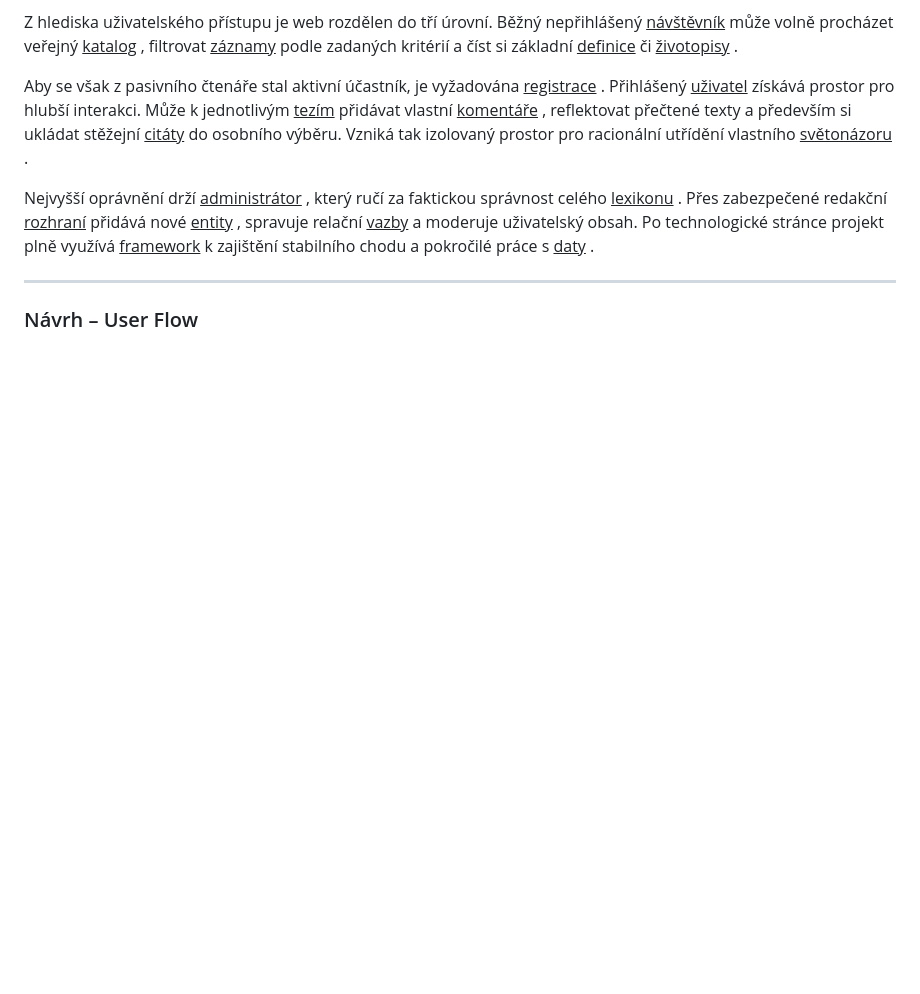
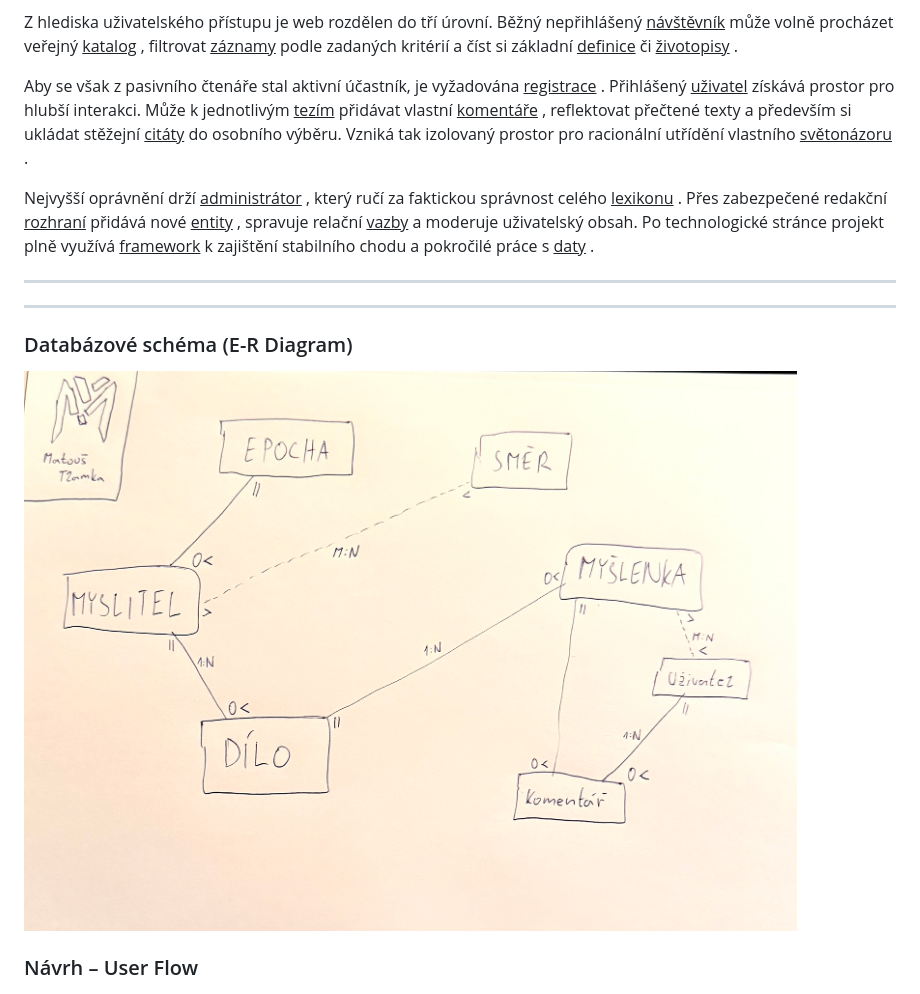
Before and after one commit to gyarab/2025_wt_prj_tlamka, a Markdown page: README.md, the part around the change. GitHub-like rendering; pictures changed too: dokumentace/er_diagram_skica.jpg (added); blank space fills up the shorter version.

Commit message:
Add E-R diagram to README
Insert a "Databázové schéma (E-R Diagram)" section into README.md and add the ER diagram image at dokumentace/er_diagram_skica.jpg to document the database schema visually for developers and project documentation.

```diff
--- a/README.md
+++ b/README.md
@@ -35,6 +35,13 @@ Aby se však z pasivního čtenáře stal aktivní účastník, je vyžadována
 Nejvyšší oprávnění drží  <ins>administrátor</ins> , který ručí za faktickou správnost celého  <ins>lexikonu</ins> . Přes zabezpečené redakční  <ins>rozhraní</ins>  přidává nové  <ins>entity</ins> , spravuje relační  <ins>vazby</ins>  a moderuje uživatelský obsah. Po technologické stránce projekt plně využívá  <ins>framework</ins>  k zajištění stabilního chodu a pokročilé práce s  <ins>daty</ins> .
 
 ---
+---
+
+### Databázové schéma (E-R Diagram)
+
+![E-R Diagram](dokumentace/er_diagram_skica.jpg)
+
+
 ### Návrh – User Flow
 
 ![UserFlow](dokumentace/userFlow_idea.png)
```
